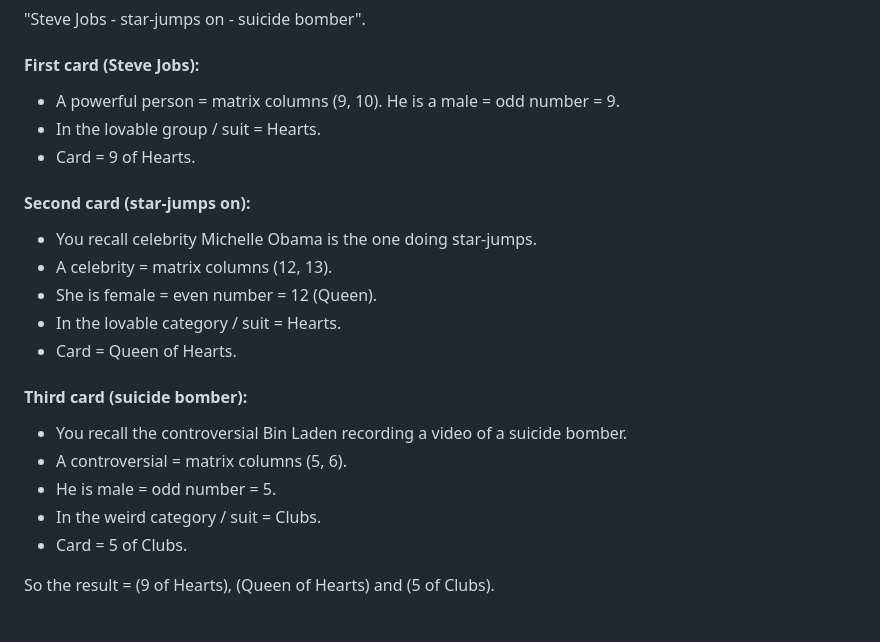
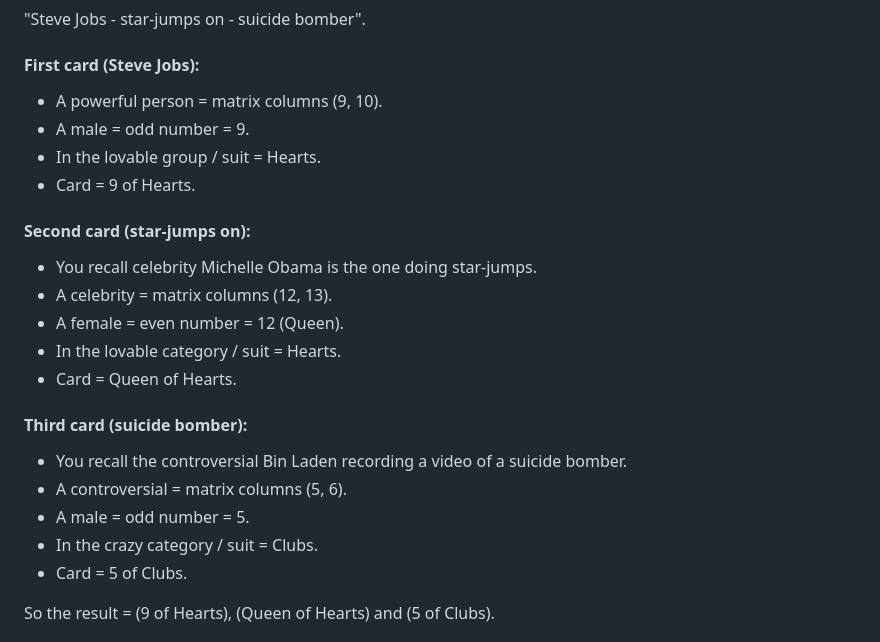
Before and after one commit to RonniKahalani/PAOCards, a Markdown page: README.md, the part around the change. Drawn GitHub-style.

```diff
--- a/README.md
+++ b/README.md
@@ -66,22 +66,23 @@ Imagine you're done going through all the cards and recall the first location se
 "Steve Jobs - star-jumps on - suicide bomber".
 
 #### First card (Steve Jobs):
-- A powerful person = matrix columns (9, 10). He is a male = odd number = 9.
+- A powerful person = matrix columns (9, 10).
+- A male = odd number = 9.
 - In the lovable group / suit = Hearts.
 - Card = 9 of Hearts.
 
 #### Second card (star-jumps on):
 - You recall celebrity Michelle Obama is the one doing star-jumps.
 - A celebrity = matrix columns (12, 13).
-- She is female = even number = 12 (Queen).
+- A female = even number = 12 (Queen).
 - In the lovable category / suit = Hearts.
 - Card = Queen of Hearts.
 
 #### Third card (suicide bomber):
 - You recall the controversial Bin Laden recording a video of a suicide bomber.
 - A controversial = matrix columns (5, 6).
-- He is male = odd number = 5.
-- In the weird category / suit = Clubs.
+- A male = odd number = 5.
+- In the crazy category / suit = Clubs.
 - Card = 5 of Clubs.
 
 <p>So the result = (9 of Hearts), (Queen of Hearts) and (5 of Clubs).</p>
```
